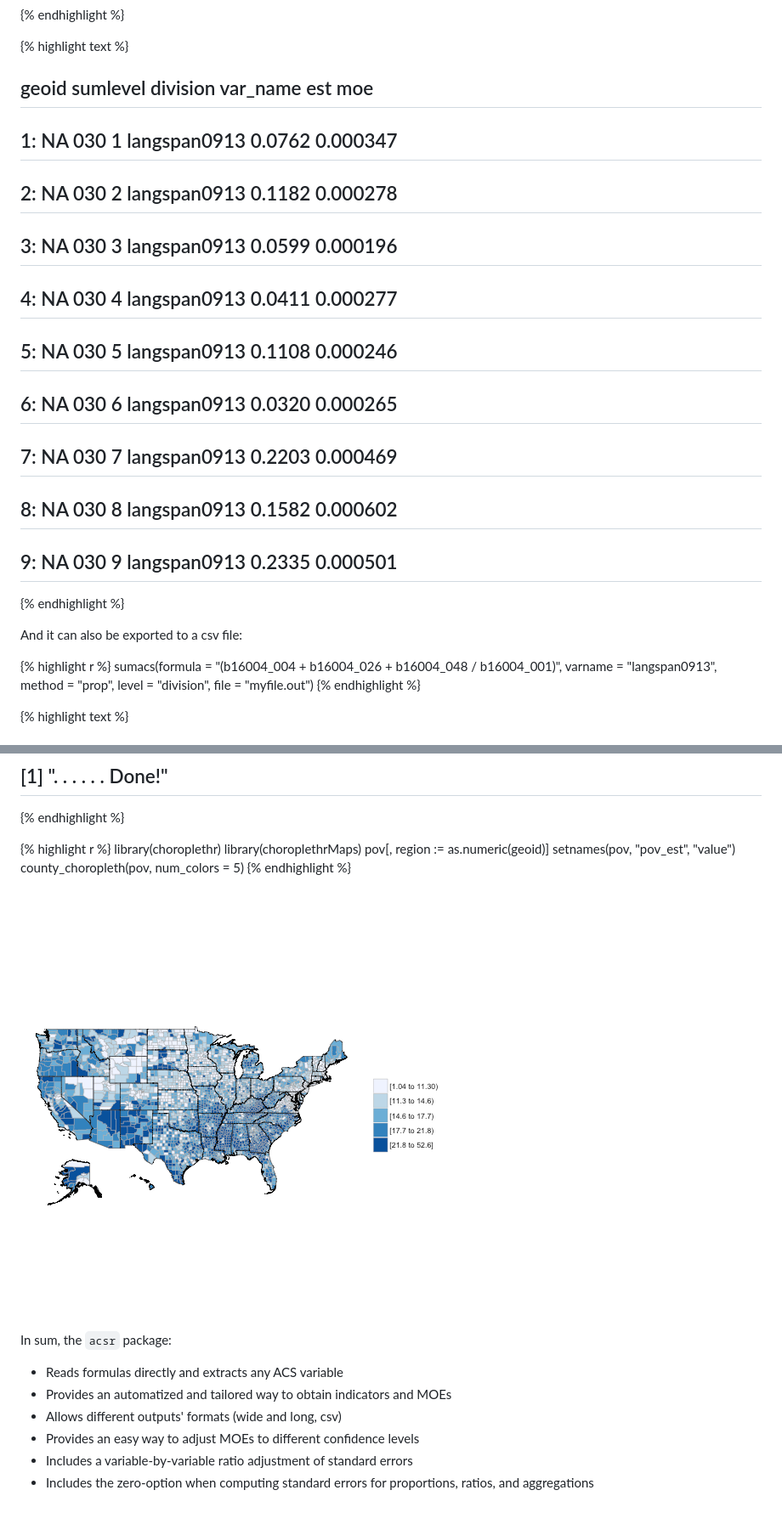
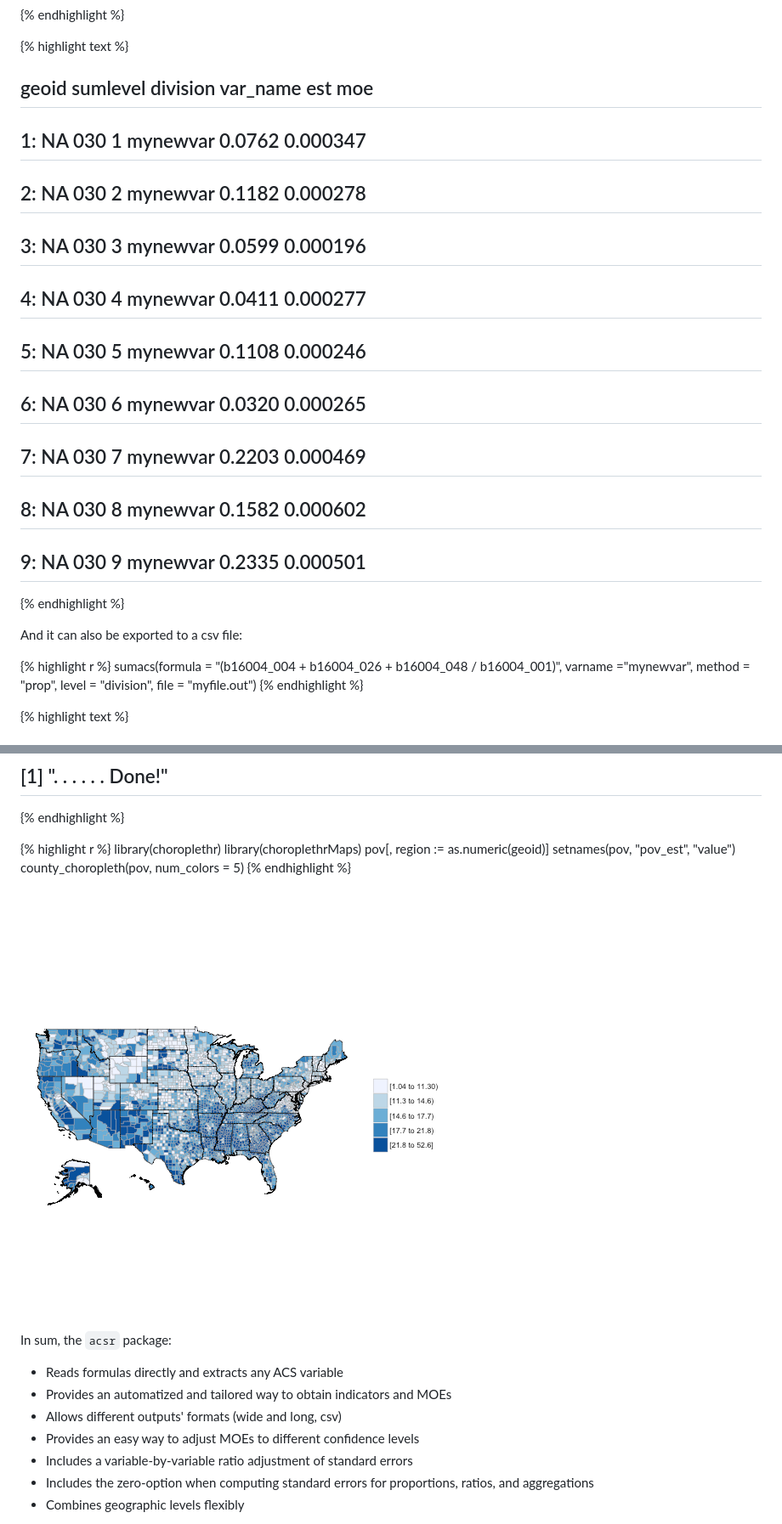
Before and after one commit to torabzadeh/sdaza, a Markdown page: _posts/2016-07-06-acsr.md, 2 parts joined by grey strips. Shown: that part at 85% size. Drawn GitHub-style; pictures changed too: img/2016-07-06-acsr/unnamed-chunk-14-1.png (added).

```diff
--- a/_posts/2016-07-06-acsr.md
+++ b/_posts/2016-07-06-acsr.md
@@ -276,16 +227,16 @@ sumacs(formula = "(b16004_004 + b16004_026 + b16004_048 / b16004_001)",
 
 
 {% highlight text %}
-##    geoid sumlevel division     var_name    est      moe
-## 1:    NA      030        1 langspan0913 0.0762 0.000347
-## 2:    NA      030        2 langspan0913 0.1182 0.000278
-## 3:    NA      030        3 langspan0913 0.0599 0.000196
-## 4:    NA      030        4 langspan0913 0.0411 0.000277
-## 5:    NA      030        5 langspan0913 0.1108 0.000246
-## 6:    NA      030        6 langspan0913 0.0320 0.000265
-## 7:    NA      030        7 langspan0913 0.2203 0.000469
-## 8:    NA      030        8 langspan0913 0.1582 0.000602
-## 9:    NA      030        9 langspan0913 0.2335 0.000501
+##    geoid sumlevel division var_name    est      moe
+## 1:    NA      030        1 mynewvar 0.0762 0.000347
+## 2:    NA      030        2 mynewvar 0.1182 0.000278
+## 3:    NA      030        3 mynewvar 0.0599 0.000196
+## 4:    NA      030        4 mynewvar 0.0411 0.000277
+## 5:    NA      030        5 mynewvar 0.1108 0.000246
+## 6:    NA      030        6 mynewvar 0.0320 0.000265
+## 7:    NA      030        7 mynewvar 0.2203 0.000469
+## 8:    NA      030        8 mynewvar 0.1582 0.000602
+## 9:    NA      030        9 mynewvar 0.2335 0.000501
 {% endhighlight %}
 
 And it can also be exported to a csv file:
@@ -293,7 +244,7 @@ And it can also be exported to a csv file:
 
 {% highlight r %}
 sumacs(formula = "(b16004_004 + b16004_026 + b16004_048 / b16004_001)",
-            varname = "langspan0913",
+            varname ="mynewvar",
             method = "prop",
             level = "division",
             file = "myfile.out")
@@ -349,7 +407,7 @@ setnames(pov, "pov_est", "value")
 county_choropleth(pov, num_colors = 5)
 {% endhighlight %}
 
-![center](/img/2016-07-06-acsr/unnamed-chunk-12-1.png)
+![center](/img/2016-07-06-acsr/unnamed-chunk-14-1.png)
 
 In sum, the `acsr` package:
 
@@ -359,6 +417,7 @@ In sum, the `acsr` package:
 - Provides an easy way to adjust MOEs to different confidence levels
 - Includes a variable-by-variable ratio adjustment of standard errors
 - Includes the zero-option when computing standard errors for proportions, ratios, and aggregations
+- Combines geographic levels flexibly
 
 
 
```
Also changed, not shown: other parts of _posts/2016-07-06-acsr.md (+129 -71 lines), 4 other files.
